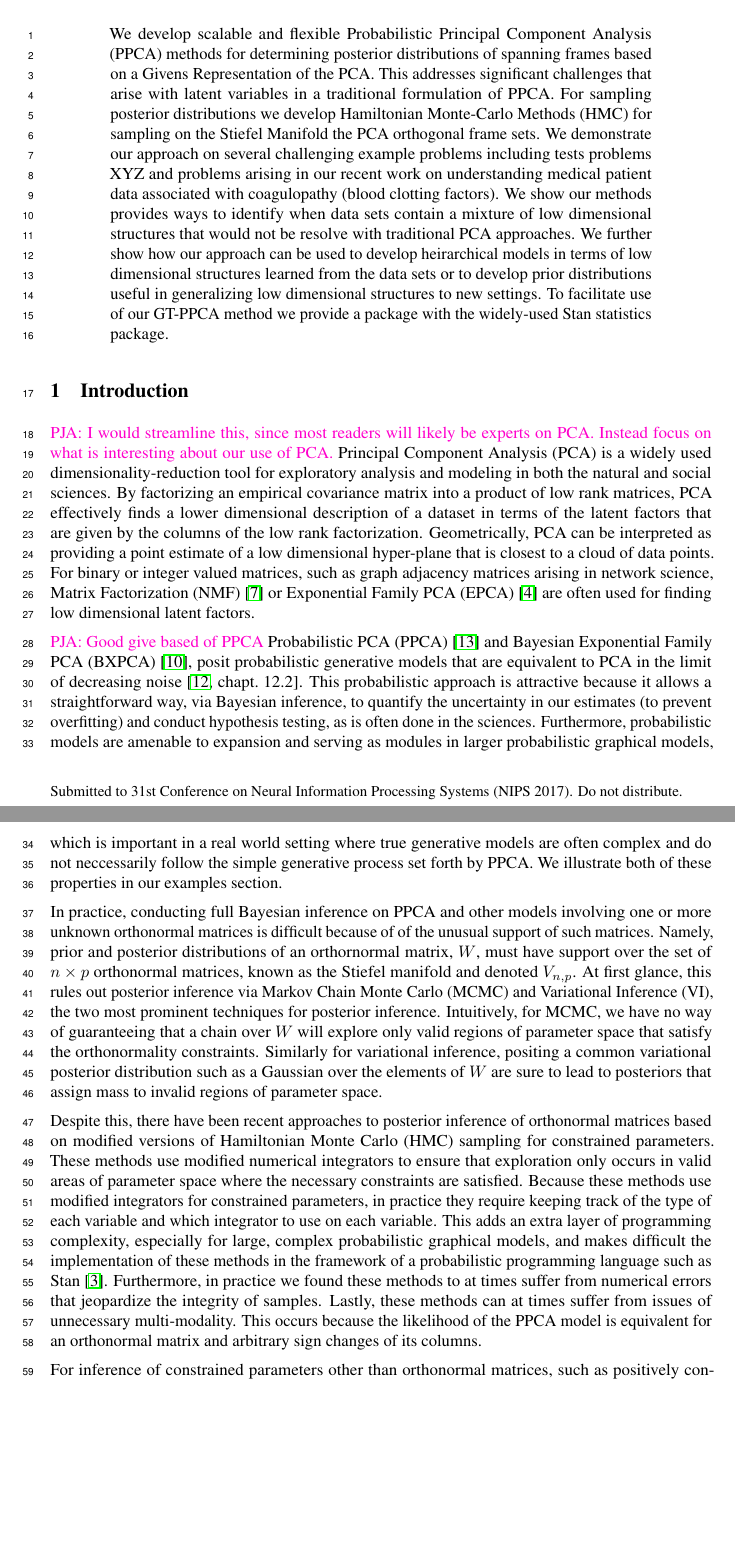
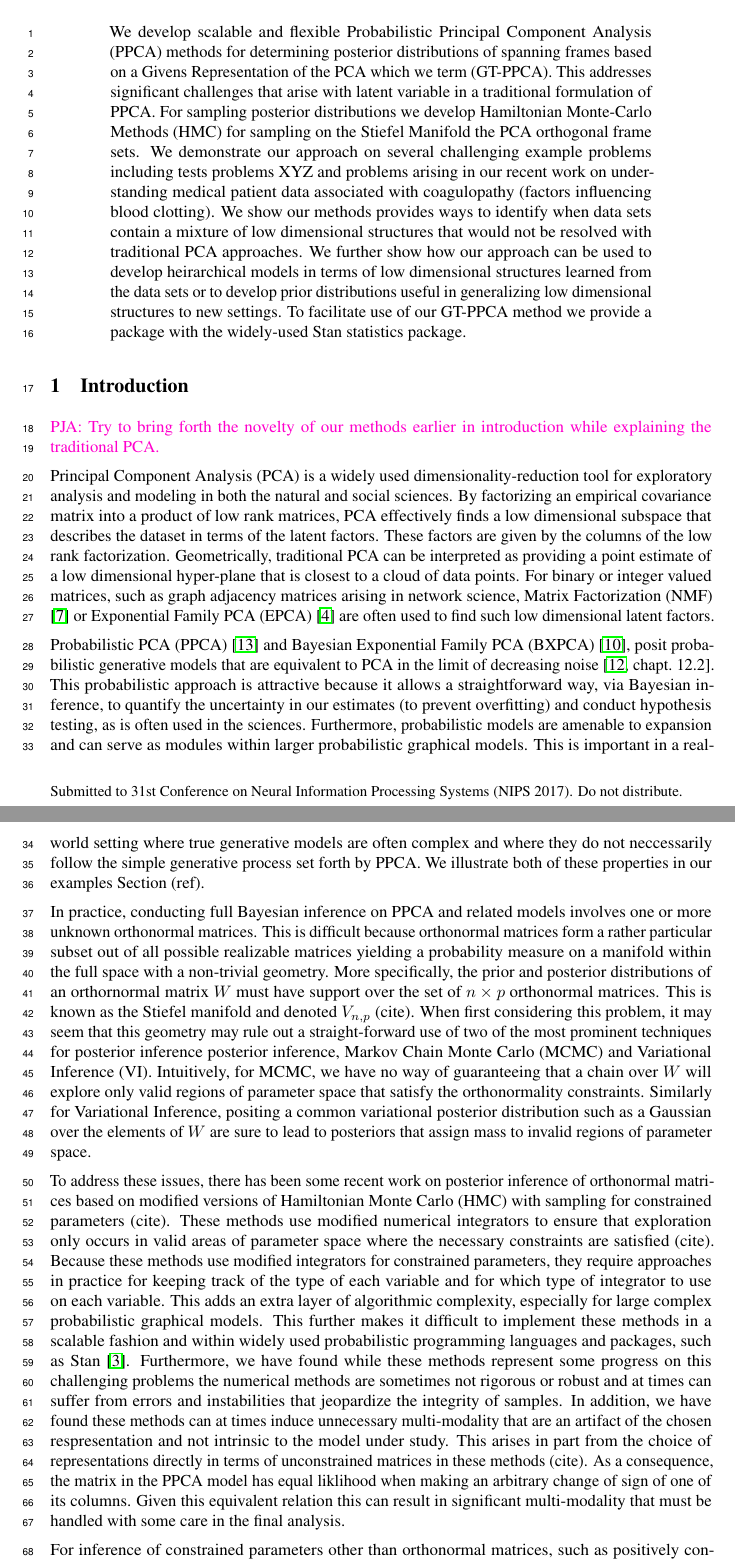
Before and after one commit to pourzanj/TfRotationPca, a LaTeX paper (NIPS_Manuscript/main_pja.tex): two parts of pages 1 and 2 of 10, joined at a grey line, cut so that both start at the same text, the shorter picture padded with empty space. Compiled offline with pdfLaTeX.

Commit message:
working on some edits.

```diff
--- a/NIPS_Manuscript/main_pja.tex
+++ b/NIPS_Manuscript/main_pja.tex
@@ -100,22 +100,22 @@
 \maketitle
 
 \begin{abstract}
-We develop scalable and flexible Probabilistic Principal Component Analysis (PPCA) methods for determining posterior distributions of spanning frames based on a Givens Representation of the PCA.  This addresses significant challenges that arise with latent variables in a traditional formulation of PPCA.  For sampling posterior distributions we develop Hamiltonian Monte-Carlo Methods (HMC) for sampling on the Stiefel Manifold the PCA orthogonal frame sets.  We demonstrate our approach on several challenging example problems including tests problems XYZ and problems arising in  our recent work on understanding medical patient data associated with coagulopathy (blood clotting factors).  We show our methods provides ways to identify when data sets contain a mixture of low dimensional structures that would not be resolve with traditional PCA approaches.  We further show how our approach can be used to develop heirarchical models in terms of low dimensional structures learned from the data sets or to develop prior distributions useful in generalizing low dimensional structures to new settings.  To facilitate use of our GT-PPCA method we provide a package with the widely-used Stan statistics package.
+We develop scalable and flexible Probabilistic Principal Component Analysis (PPCA) methods for determining posterior distributions of spanning frames based on a Givens Representation of the PCA which we term (GT-PPCA).  This addresses significant challenges that arise with latent variable in a traditional formulation of PPCA.  For sampling posterior distributions we develop Hamiltonian Monte-Carlo Methods (HMC) for sampling on the Stiefel Manifold the PCA orthogonal frame sets.  We demonstrate our approach on several challenging example problems including tests problems XYZ and problems arising in  our recent work on understanding medical patient data associated with coagulopathy (factors influencing blood clotting).  We show our methods provides ways to identify when data sets contain a mixture of low dimensional structures that would not be resolved with traditional PCA approaches.  We further show how our approach can be used to develop heirarchical models in terms of low dimensional structures learned from the data sets or to develop prior distributions useful in generalizing low dimensional structures to new settings.  To facilitate use of our GT-PPCA method we provide a package with the widely-used Stan statistics package.
 \end{abstract}
 
 %%%%%%%%%%%%%%%%%%%%%%%%%
 \section{Introduction}
 %%%%%%%%%%%%%%%%%%%%%%%%%
 
-\commentPJA{I would streamline this, since most readers will likely be experts on PCA.  Instead focus on what is interesting about our use of PCA.}
-Principal Component Analysis (PCA) is a widely used dimensionality-reduction tool for exploratory analysis and modeling in both the natural and social sciences. By factorizing an empirical covariance matrix into a product of low rank matrices, PCA effectively finds a lower dimensional description of a dataset in terms of the latent factors that are given by the columns of the low rank factorization. Geometrically, PCA can be interpreted as providing a point estimate of a low dimensional hyper-plane that is closest to a cloud of data points. For binary or integer valued matrices, such as graph adjacency matrices arising in network science, Matrix Factorization (NMF) \citep{lee2001algorithms} or Exponential Family PCA (EPCA) \citep{collins2001generalization} are often used for finding low dimensional latent factors.
+\commentPJA{Try to bring forth the novelty of our methods earlier in introduction while explaining the traditional PCA.}
 
-\commentPJA{Good give based of PPCA}
-Probabilistic PCA (PPCA) \citep{tipping1999probabilistic} and Bayesian Exponential Family PCA (BXPCA) \citep{mohamed2009bayesian}, posit probabilistic generative models that are equivalent to PCA in the limit of decreasing noise \citep[chapt.~12.2]{murphy2012machine}. This probabilistic approach is attractive because it allows a straightforward way, via Bayesian inference, to quantify the uncertainty in our estimates (to prevent overfitting) and conduct hypothesis testing, as is often done in the sciences. Furthermore, probabilistic models are amenable to expansion and serving as modules in larger probabilistic graphical models, which is important in a real world setting where true generative models are often complex and do not neccessarily follow the simple generative process set forth by PPCA. We illustrate both of these properties in our examples section.
+Principal Component Analysis (PCA) is a widely used dimensionality-reduction tool for exploratory analysis and modeling in both the natural and social sciences. By factorizing an empirical covariance matrix into a product of low rank matrices, PCA effectively finds a low dimensional subspace that describes the dataset in terms of the latent factors.  These factors are given by the columns of the low rank factorization.  Geometrically, traditional PCA can be interpreted as providing a point estimate of a low dimensional hyper-plane that is closest to a cloud of data points.  For binary or integer valued matrices, such as graph adjacency matrices arising in network science, Matrix Factorization (NMF) \citep{lee2001algorithms} or Exponential Family PCA (EPCA) \citep{collins2001generalization} are often used to find such low dimensional latent factors.
 
-In practice, conducting full Bayesian inference on PPCA and other models involving one or more unknown orthonormal matrices is difficult because of of the unusual support of such matrices. Namely, prior and posterior distributions of an orthornormal matrix, $W$, must have support over the set of $n \times p$ orthonormal matrices, known as the Stiefel manifold and denoted $V_{n,p}$. At first glance, this rules out posterior inference via Markov Chain Monte Carlo (MCMC) and Variational Inference (VI), the two most prominent techniques for posterior inference. Intuitively, for MCMC, we have no way of guaranteeing that a chain over $W$ will explore only valid regions of parameter space that satisfy the orthonormality constraints. Similarly for variational inference, positing a common variational posterior distribution such as a Gaussian over the elements of $W$ are sure to lead to posteriors that assign mass to invalid regions of parameter space.
+Probabilistic PCA (PPCA) \citep{tipping1999probabilistic} and Bayesian Exponential Family PCA (BXPCA) \citep{mohamed2009bayesian}, posit probabilistic generative models that are equivalent to PCA in the limit of decreasing noise \citep[chapt.~12.2]{murphy2012machine}. This probabilistic approach is attractive because it allows a straightforward way, via Bayesian inference, to quantify the uncertainty in our estimates (to prevent overfitting) and conduct hypothesis testing, as is often used in the sciences. Furthermore, probabilistic models are amenable to expansion and can serve as modules within larger probabilistic graphical models.  This is important in a real-world setting where true generative models are often complex and where they do not neccessarily follow the simple generative process set forth by PPCA. We illustrate both of these properties in our examples Section (ref).
 
-Despite this, there have been recent approaches to posterior inference of orthonormal matrices based on modified versions of Hamiltonian Monte Carlo (HMC) sampling for constrained parameters. These methods use modified numerical integrators to ensure that exploration only occurs in valid areas of parameter space where the necessary constraints are satisfied. Because these methods use modified integrators for constrained parameters, in practice they require keeping track of the type of each variable and which integrator to use on each variable. This adds an extra layer of programming complexity, especially for large, complex probabilistic graphical models, and makes difficult the implementation of these methods in the framework of a probabilistic programming language such as Stan \citep{carpenter2016stan}. Furthermore, in practice we found these methods to at times suffer from numerical errors that jeopardize the integrity of samples. Lastly, these methods can at times suffer from issues of unnecessary multi-modality. This occurs because the likelihood of the PPCA model is equivalent for an orthonormal matrix and arbitrary sign changes of its columns.
+In practice, conducting full Bayesian inference on PPCA and related models involves one or more unknown orthonormal matrices.  This is difficult because orthonormal matrices form a rather particular subset out of all possible realizable matrices yielding a probability measure on a manifold within the full space with a non-trivial geometry.  More specifically, the prior and posterior distributions of an orthornormal matrix $W$ must have support over the set of $n \times p$ orthonormal matrices.  This is known as the Stiefel manifold and denoted $V_{n,p}$ (cite).  When first considering this problem, it may seem that this geometry may rule out a straight-forward use of two of the most prominent techniques for posterior inference posterior inference, Markov Chain Monte Carlo (MCMC) and Variational Inference (VI).  Intuitively, for MCMC, we have no way of guaranteeing that a chain over $W$ will explore only valid regions of parameter space that satisfy the orthonormality constraints. Similarly for Variational Inference, positing a common variational posterior distribution such as a Gaussian over the elements of $W$ are sure to lead to posteriors that assign mass to invalid regions of parameter space.
+
+To address these issues, there has been some recent work on posterior inference of orthonormal matrices based on modified versions of Hamiltonian Monte Carlo (HMC) with sampling for constrained parameters (cite).  These methods use modified numerical integrators to ensure that exploration only occurs in valid areas of parameter space where the necessary constraints are satisfied (cite).  Because these methods use modified integrators for constrained parameters, they require approaches in practice for keeping track of the type of each variable and for which type of integrator to use on each variable. This adds an extra layer of algorithmic complexity, especially for large complex probabilistic graphical models.  This further makes it difficult to implement these methods in a scalable fashion and within widely used probabilistic programming languages and packages, such as Stan \citep{carpenter2016stan}. Furthermore, we have found while these methods represent some progress on this challenging problems the numerical methods are sometimes not rigorous or robust and at times can suffer from errors and instabilities that jeopardize the integrity of samples.  In addition, we have found these methods can at times induce unnecessary multi-modality that are an artifact of the chosen respresentation and not intrinsic to the model under study.  This arises in part from the choice of representations directly in terms of unconstrained matrices in these methods (cite).  As a consequence, the matrix in the PPCA model has equal liklihood when making an arbitrary change of sign of one of its columns.  Given this equivalent relation this can result in significant multi-modality that must be handled with some care in the final analysis.
 
 For inference of constrained parameters other than orthonormal matrices, such as positively constrained parameters, posterior distributions are routinely inferred in practice using both MCMC and VI. This is usually accomplished by transforming the constrained variables to an unconstrained space via a one-to-one mapping $f: \mathrm{supp}(z_\mathrm{constr}) \to \mathbb{R}^D$, where $\mathrm{supp}(z_\mathrm{constr})$ is the support of some constrained random variable $z_\mathrm{constr}$. To our knowledge, no such transformation that maps orthonormal matrices to an unconstrained space exists in the literature.
 
```
Also changed, not shown: NIPS_Manuscript/main_pja.pdf.
